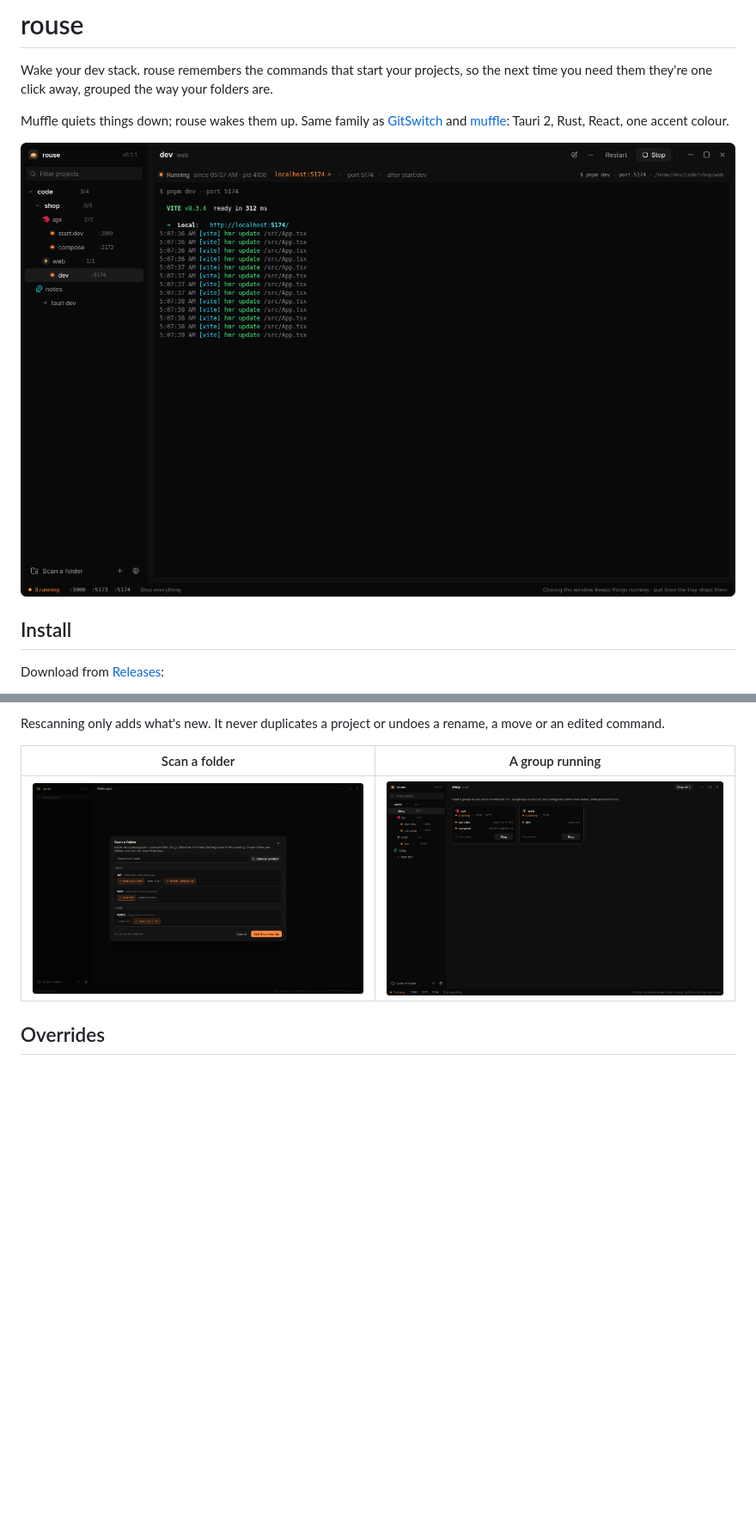
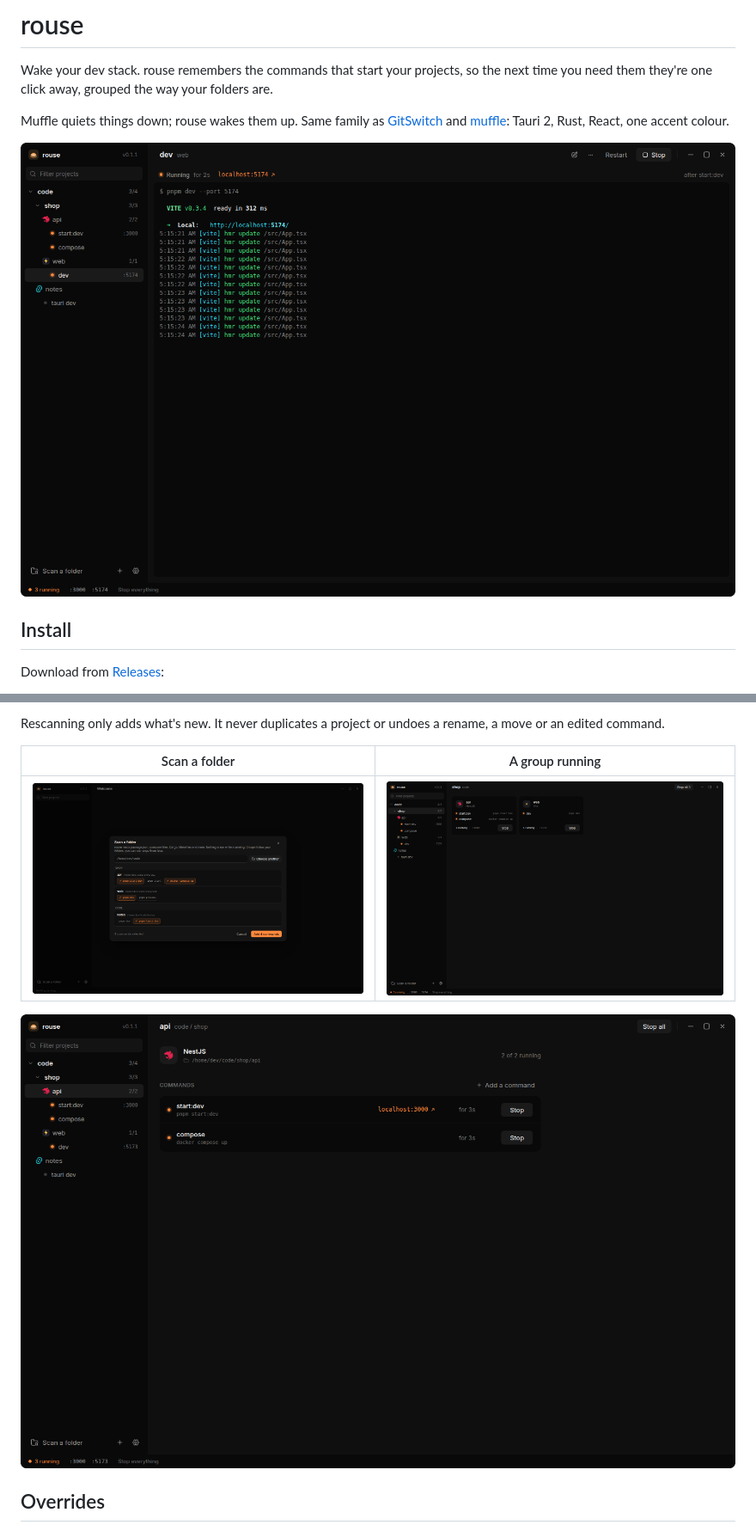
Before and after one commit to lazyspam/rouse, a Markdown page: README.md, 2 parts joined by grey strips. Shown at 86% size. Rendered like a GitHub page; pictures changed too: docs/screenshots/group.png, docs/screenshots/project.png (added), docs/screenshots/scan.png; blank space fills up the shorter version.

Commit message:
__improve: cleaner project, group and command pages

```diff
--- a/README.md
+++ b/README.md
@@ -34,6 +34,8 @@ Rescanning only adds what's new. It never duplicates a project or undoes a renam
 | Scan a folder | A group running |
 | --- | --- |
 | ![Scan dialog with suggested commands](docs/screenshots/scan.png) | ![Group view with running projects and ports](docs/screenshots/group.png) |
+
+![A project page: its stack and folder, then each command with its URL and uptime](docs/screenshots/project.png)
 
 ## Overrides
 
```
Also changed, not shown: docs/screenshots/overrides.png, 7 other files.
